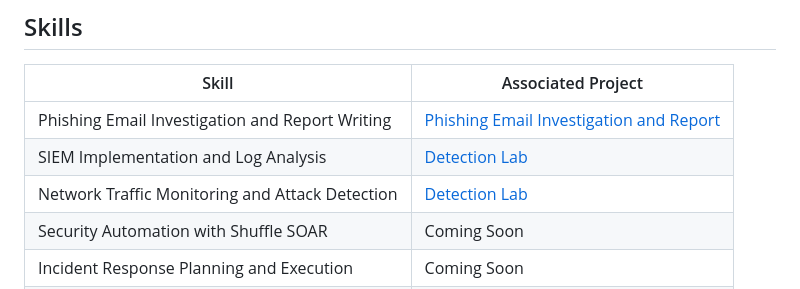
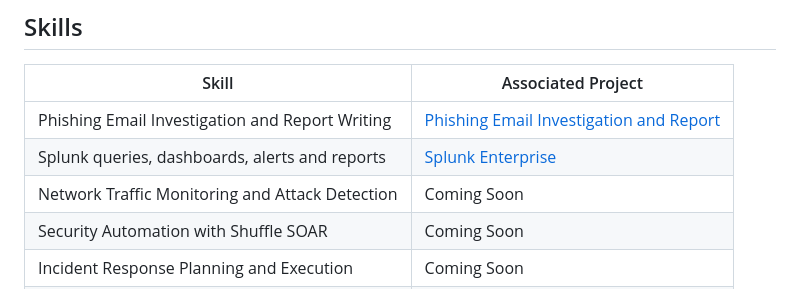
Before and after one commit to wdumais-cloud/wdumais-cloud, a Markdown page: README.md, the part around the change. GitHub-like rendering.

Commit message:
Update project links and descriptions in README

```diff
--- a/README.md
+++ b/README.md
@@ -22,8 +22,8 @@ My journey in computer science has led me to develop a passion for cybersecurity
 | Skill                                         | Associated Project         |
 |-----------------------------------------------|----------------------------|
 | Phishing Email Investigation and Report Writing | <a href="https://github.com/wdumais-cloud/phishing-analysis-lab">Phishing Email Investigation and Report</a>|
-| SIEM Implementation and Log Analysis          | <a href="https://google.com">Detection Lab</a>|
-| Network Traffic Monitoring and Attack Detection | <a href="https://google.com">Detection Lab</a>|
+| Splunk queries, dashboards, alerts and reports  | <a href="https://github.com/wdumais-cloud/Splunk_Enterprise">Splunk Enterprise</a>|
+| Network Traffic Monitoring and Attack Detection | Coming Soon|
 | Security Automation with Shuffle SOAR         | Coming Soon|
 | Incident Response Planning and Execution      | Coming Soon|
 | Case Management with TheHive                  | Coming Soon|
```
